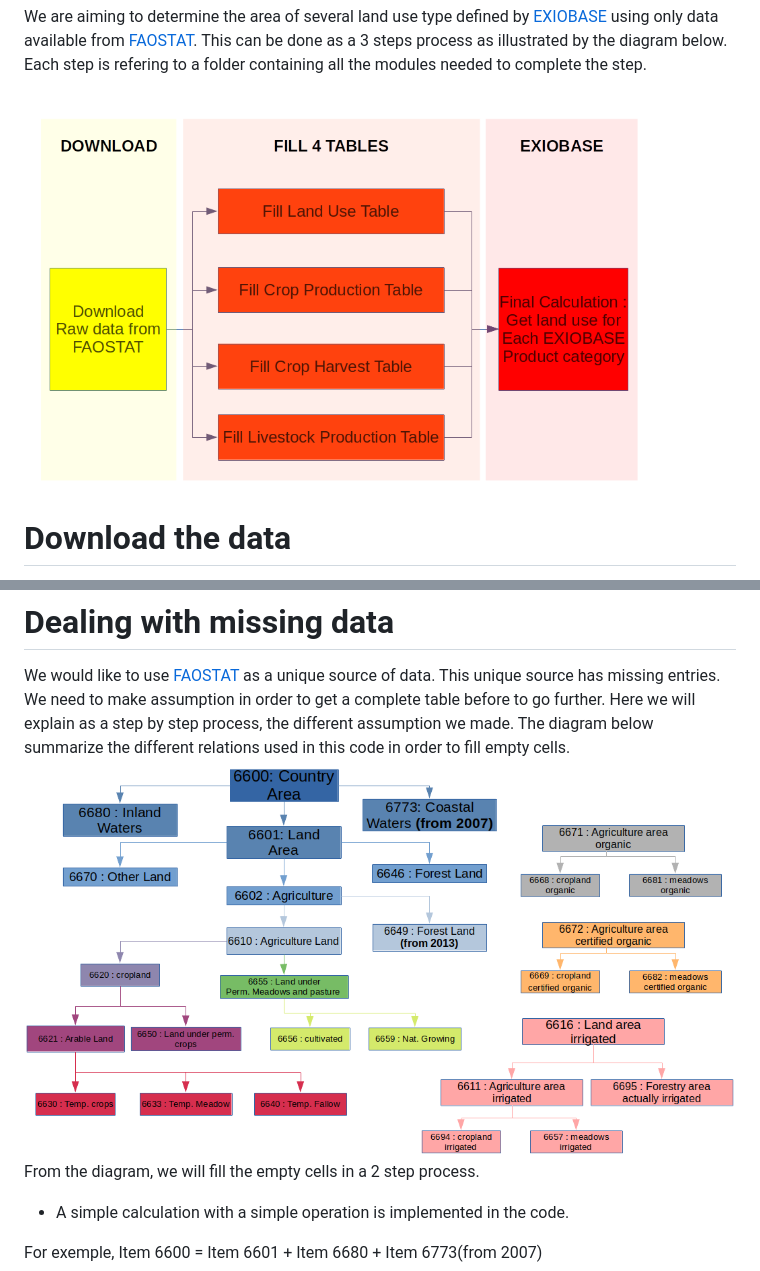
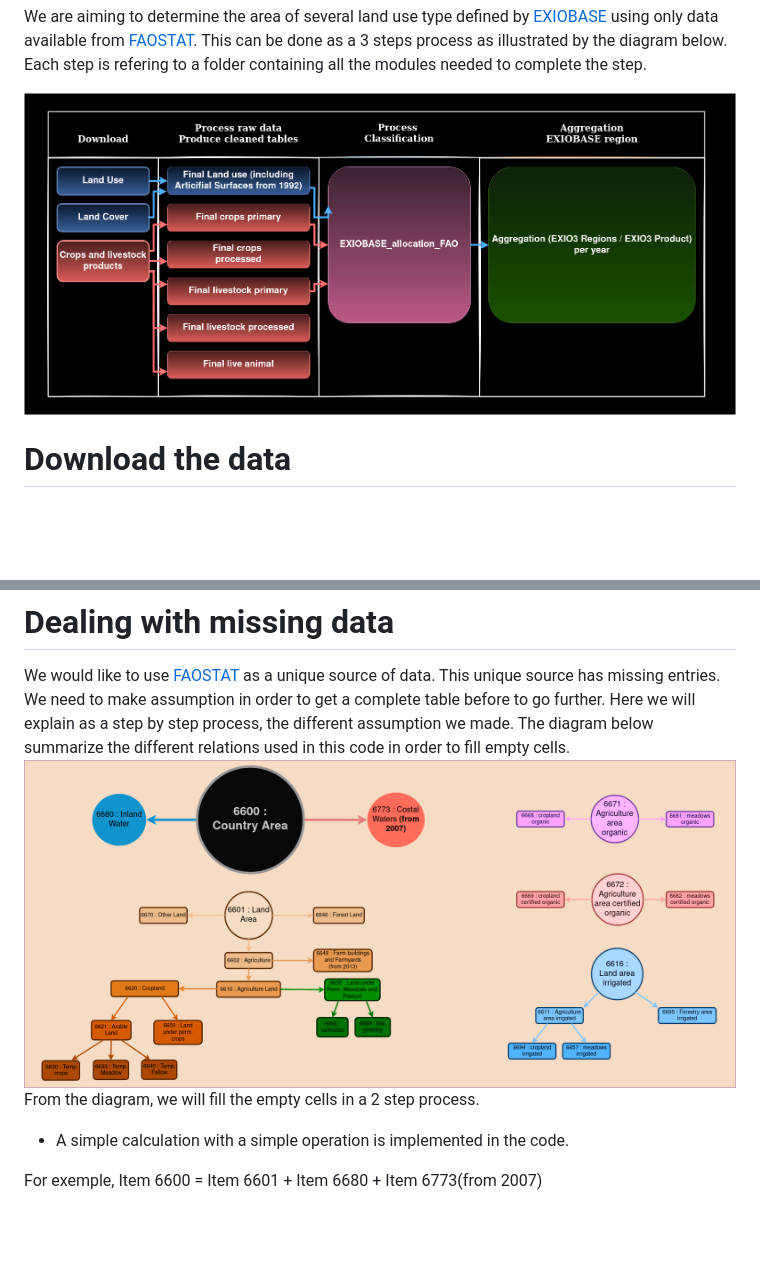
Before and after one commit to EXIOBASE/fao_extension, a Markdown page: README.md, 2 parts joined by grey strips. GitHub-like rendering; pictures changed too: readme_pictures/Diagram_final.png (added), readme_pictures/flow.png (added); blank space fills up the shorter version.

Commit message:
new diagrams in README

```diff
--- a/README.md
+++ b/README.md
@@ -1,7 +1,7 @@
 We are aiming to determine the area of several land use type defined by [EXIOBASE](https://www.exiobase.eu/) using only data available from [FAOSTAT](http://www.fao.org/faostat/en/#data).
 This can be done as a 3 steps process as illustrated by the diagram below. Each step is refering to a folder containing all the modules needed to complete the step.
 
-![diagram_final.png](readme_pictures/structure.png)
+![flow.png](readme_pictures/flow.png)
 # Download the data #
 The folder **Download** contains the script **download_files.py** which allows us to download the 3 tables needed. **download_files.py** works with 3 modules. Each one of them deal with one table :
 
@@ -57,7 +57,7 @@ land_missing = lud.get_missing_data(land_all)
 We would like to use [FAOSTAT](http://www.fao.org/faostat/en/#data) as a unique source of data. This unique source has missing entries. We need to make assumption in order to get a complete table before to go further.
 Here we will explain as a step by step process, the different assumption we made.
 The diagram below summarize the different relations used in this code in order to fill empty cells.
-![diagram_final.png](readme_pictures/diagram_final.png)
+![Diagram_final.png](readme_pictures/Diagram_final.png)
 From the diagram, we will fill the empty cells in a 2 step process.
 - A simple calculation with a simple operation is implemented in the code.
 
```
